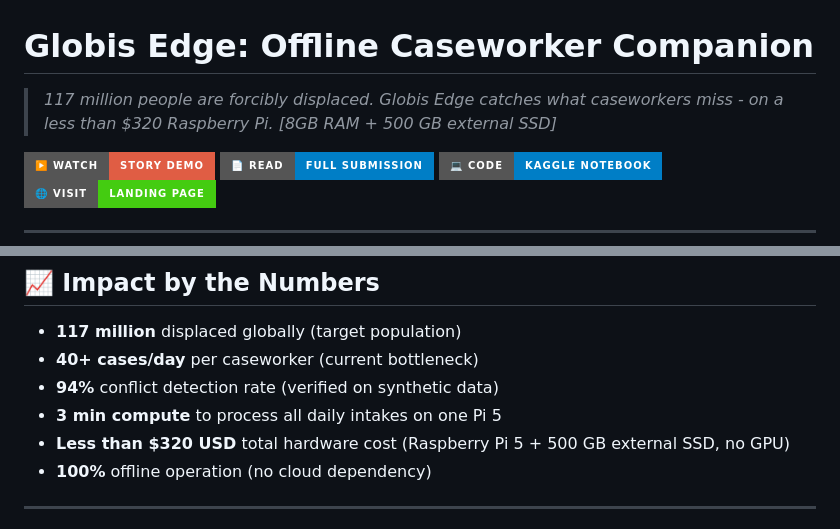
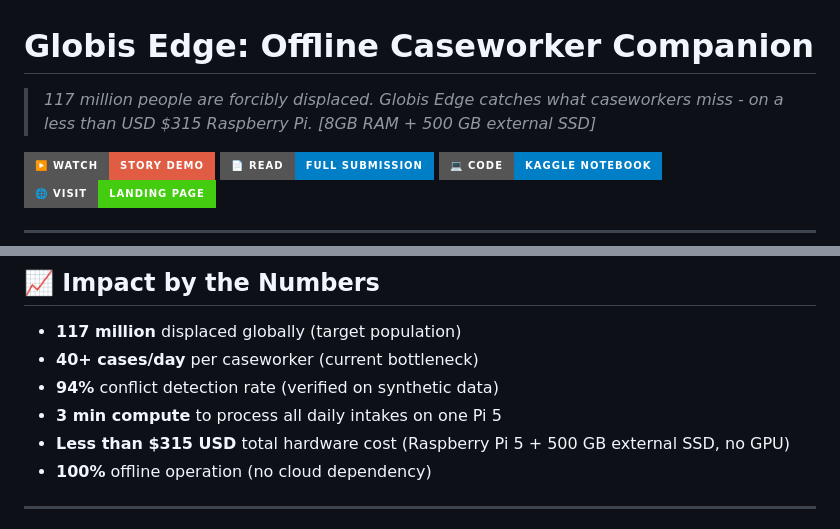
Before and after one commit to Kukomoo/globis-edge, a Markdown page: README.md, 2 parts joined by grey strips. Drawn GitHub-style; badges without logos.

Commit message:
Correct hardware cost in README
Updated hardware cost from $320 to $315 in the README.

```diff
--- a/README.md
+++ b/README.md
@@ -1,6 +1,6 @@
 # **Globis Edge: Offline Caseworker Companion**
 
-> *117 million people are forcibly displaced. Globis Edge catches what caseworkers miss - on a less than $320 Raspberry Pi. [8GB RAM + 500 GB external SSD]*
+> *117 million people are forcibly displaced. Globis Edge catches what caseworkers miss - on a less than USD $315 Raspberry Pi. [8GB RAM + 500 GB external SSD]*
 
 [![Watch the Story](https://img.shields.io/badge/▶️%20Watch-Story%20Demo-red?style=for-the-badge)](https://youtu.be/VtwEi7SoPxA?si=OP2ZIyxGgeaKFgUo)
 [![Read the Writeup](https://img.shields.io/badge/📄%20Read-Full%20Submission-blue?style=for-the-badge)](https://github.com/Kukomoo/globis-edge/blob/main/KAGGLE_WRITEUP.md)
@@ -152,7 +152,7 @@ Throughput:       1 intake per 4 seconds (40 cases/day in 3 min compute)
 - **40+ cases/day** per caseworker (current bottleneck)
 - **94%** conflict detection rate (verified on synthetic data)
 - **3 min compute** to process all daily intakes on one Pi 5
-- **Less than $320 USD** total hardware cost (Raspberry Pi 5 + 500 GB external SSD, no GPU)
+- **Less than $315 USD** total hardware cost (Raspberry Pi 5 + 500 GB external SSD, no GPU)
 - **100%** offline operation (no cloud dependency)
 
 ---
```
